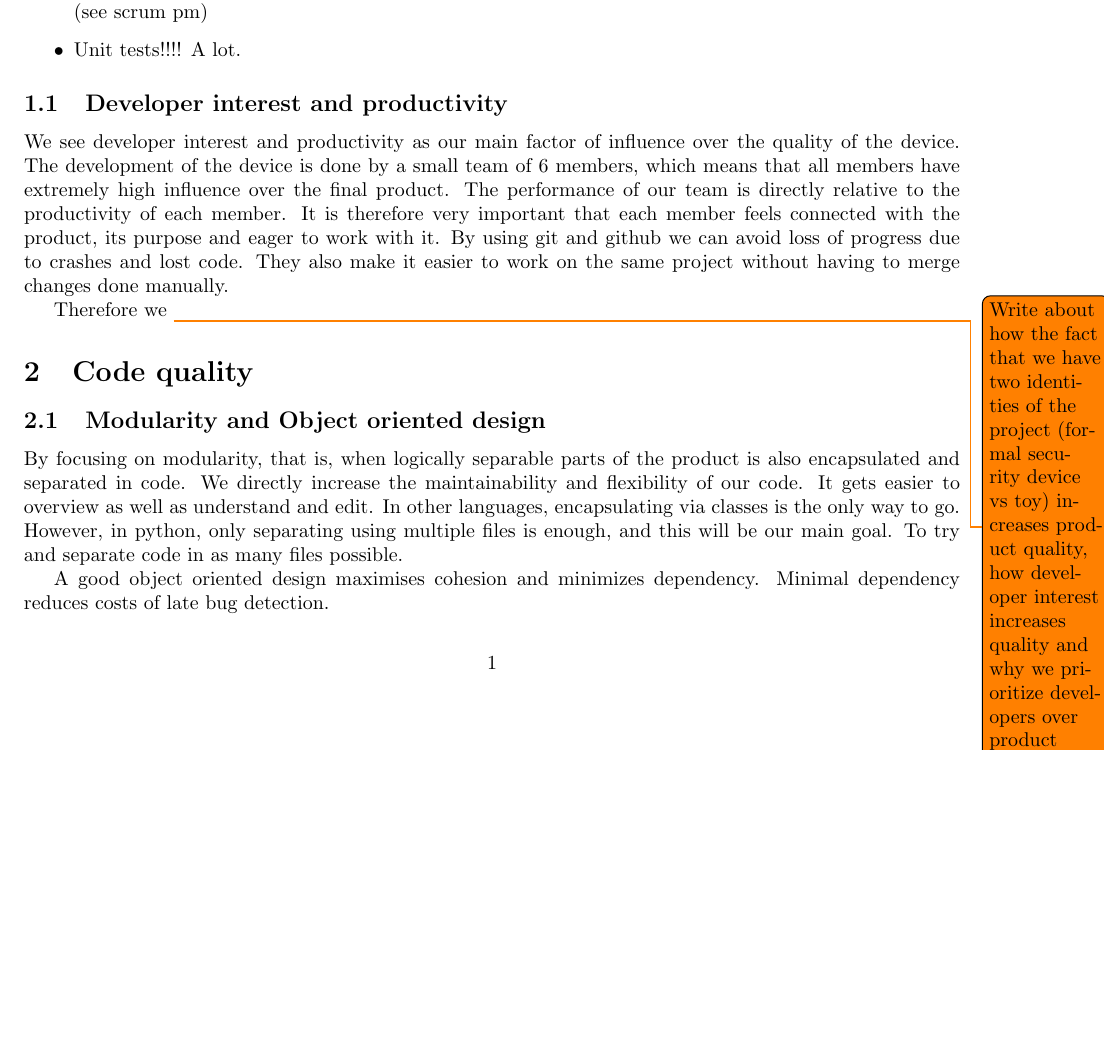
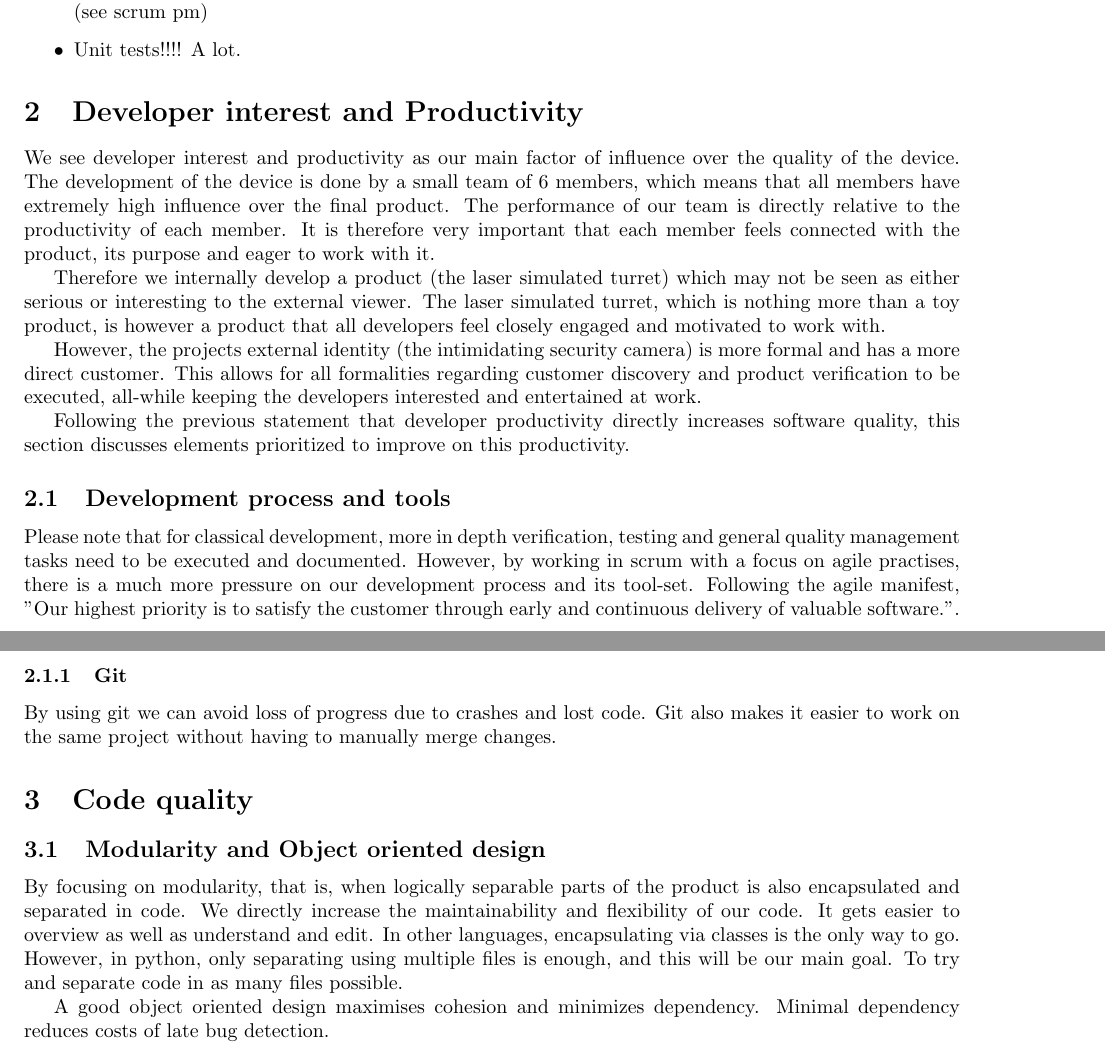
Before and after one commit to davidkron/LaserSimulatedTurretDocumentation, a LaTeX document (QualityPlan.tex): part of page 1 of 3 before the commit and two parts of pages 1 and 2 of 3 after it, the two joined at a grey line, cut so that both start at the same text, the shorter picture padded with empty space. Compiled offline with pdfLaTeX.

Commit message:
Completed product identity statement and added base info about or process

```diff
--- a/QualityPlan.tex
+++ b/QualityPlan.tex
@@ -29,14 +29,29 @@ Simply think, what tasks can/do we do to directly improve quality of the product
 
 %\tableofcontents
 
-\subsection{Developer interest and productivity}
+\section{Developer interest and Productivity}
 We see developer interest and productivity as our main factor of influence over the quality of the device.
 The development of the device is done by a small team of 6 members, which means that all members have extremely high influence over the final product.
 The performance of our team is directly relative to the productivity of each member.
 It is therefore very important that each member feels connected with the product, its purpose and eager to work with it.
-By using git and github we can avoid loss of progress due to crashes and lost code. They also make it easier to work on the same project without having to merge changes done manually.
 
-Therefore we \todo{Write about how the fact that we have two identities of the project (formal security device vs toy) increases product quality, how developer interest increases quality and why we prioritize developers over product}
+Therefore we internally develop a product (the laser simulated turret) which may not be seen as either serious or interesting to the external viewer.
+The laser simulated turret, which is nothing more than a toy product, is however a product that all developers feel closely engaged and motivated to work with.
+
+However, the projects external identity (the intimidating security camera) is more formal and has a more direct customer.
+This allows for all formalities regarding customer discovery and product verification to be executed, all-while keeping the developers interested and entertained at work.
+
+Following the previous statement that developer productivity directly increases software quality, this section discusses elements prioritized to improve on this productivity.
+
+\subsection{Development process and tools}
+Please note that for classical development, more in depth verification, testing and general quality management tasks need to be executed and documented.
+However, by working in scrum with a focus on agile practises, there is a much more pressure on our development process and its tool-set.
+Following the agile manifest, "Our highest priority is to satisfy the customer through early and continuous delivery of valuable software.".
+
+\subsubsection{Git}
+By using git we can avoid loss of progress due to crashes and lost code.
+Git also makes it easier to work on the same project without having to manually merge changes.
+
 
 \section{Code quality}
 
```
